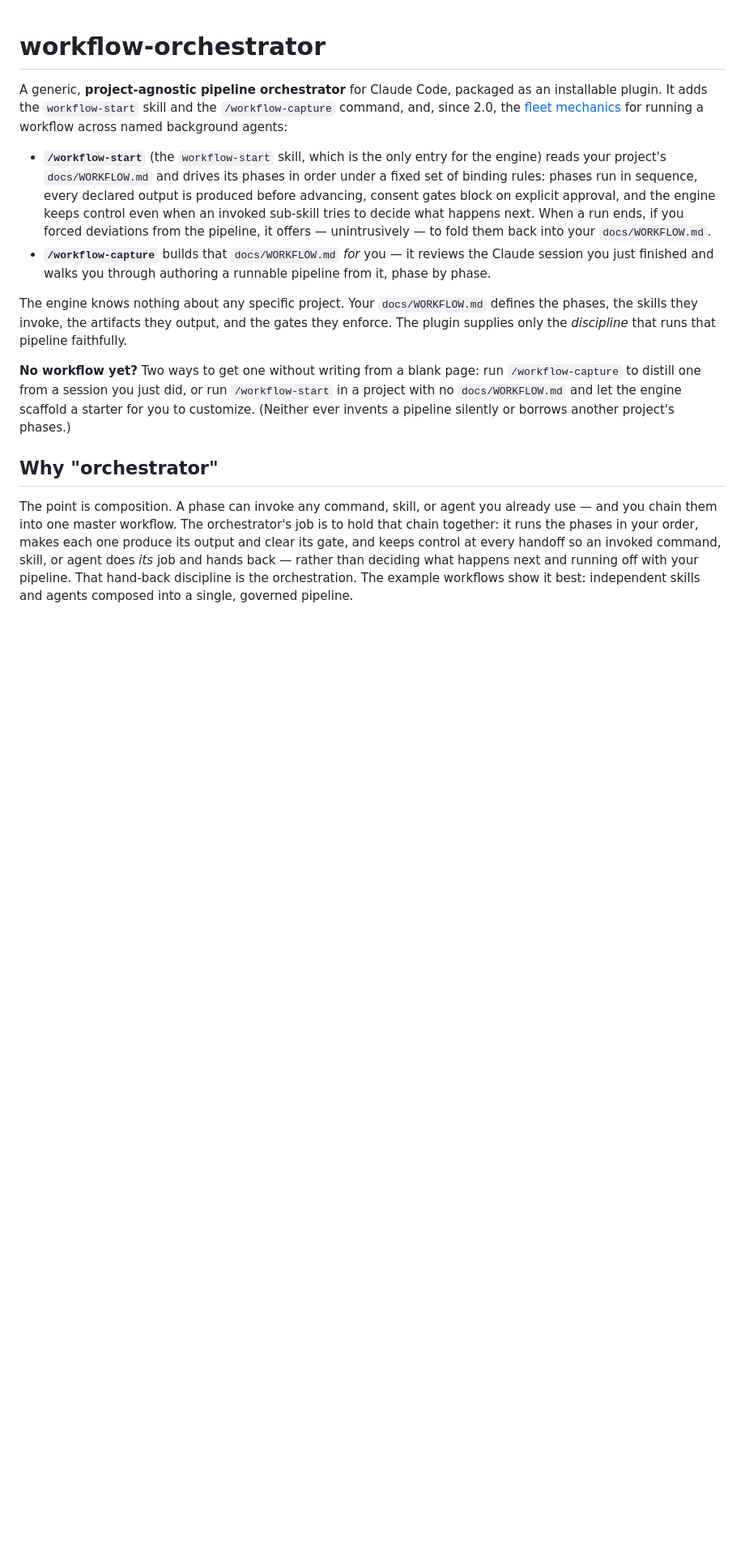
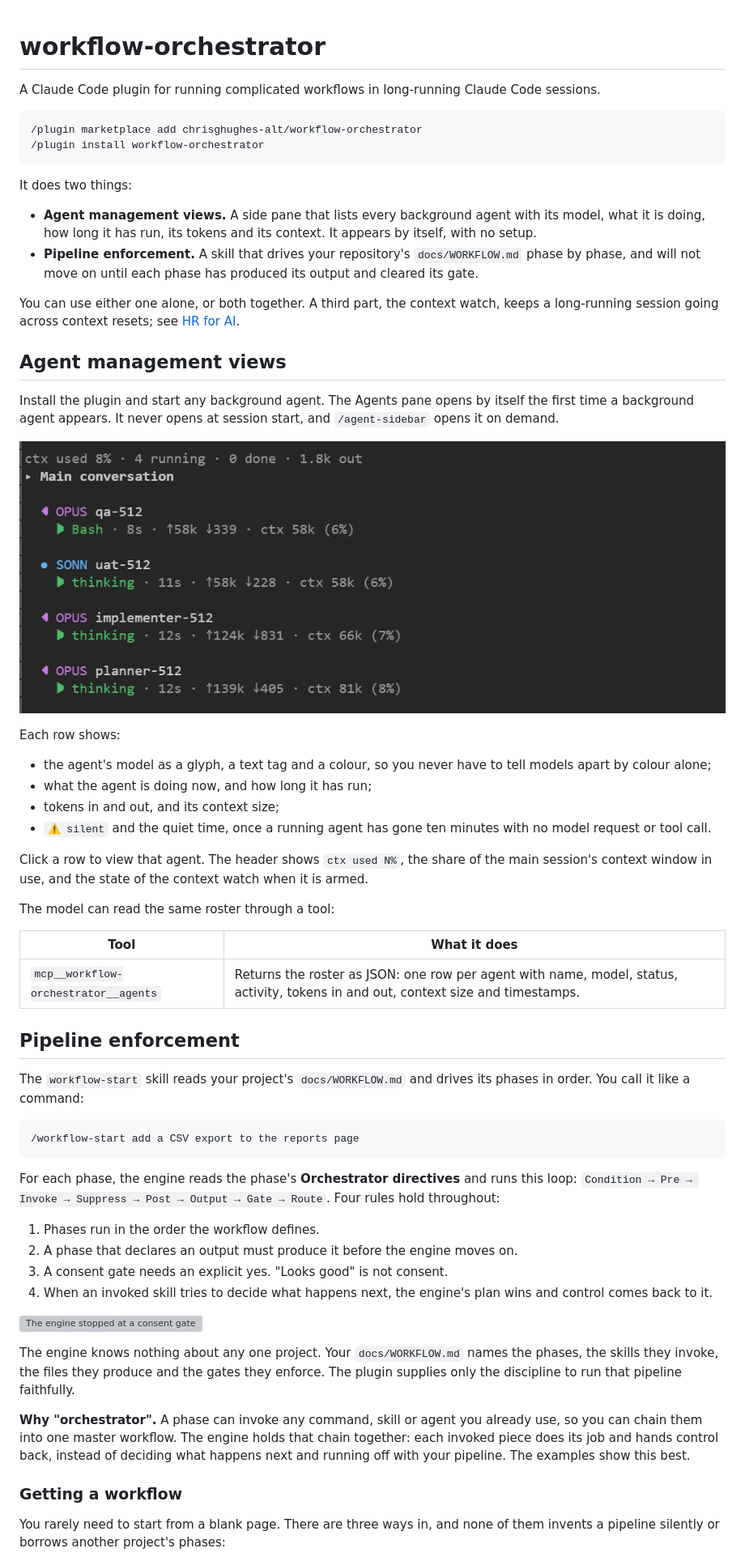
Before and after one commit to chrisghughes-alt/workflow-orchestrator, a Markdown page: README.md, the part around one of its changes. Shown at 81% size. GitHub-like rendering; pictures changed too: docs/images/fleet-at-work.png (added); blank space fills up the shorter version; grey boxes are pictures that could not be loaded.

Commit message:
README rebuilt around agent views and pipeline enforcement, with HR for AI and screenshots; CLAUDE.md for the 2.0 layout

````diff
--- a/README.md
+++ b/README.md
@@ -1,31 +1,78 @@
 # workflow-orchestrator
 
-A generic, **project-agnostic pipeline orchestrator** for Claude Code, packaged as an installable
-plugin. It adds the `workflow-start` skill and the `/workflow-capture` command, and, since 2.0, the
-[fleet mechanics](#fleet-mechanics-20) for running a workflow across named background agents:
+A Claude Code plugin for running complicated workflows in long-running Claude Code sessions.
 
-- **`/workflow-start`** (the `workflow-start` skill, which is the only entry for the engine) reads your project's `docs/WORKFLOW.md` and drives its phases in order under a
-  fixed set of binding rules: phases run in sequence, every declared output is produced before
-  advancing, consent gates block on explicit approval, and the engine keeps control even when an invoked
-  sub-skill tries to decide what happens next.
-  When a run ends, if you forced deviations from the pipeline, it offers — unintrusively — to fold them back into your `docs/WORKFLOW.md`.
-- **`/workflow-capture`** builds that `docs/WORKFLOW.md` *for* you — it reviews the Claude session you
-  just finished and walks you through authoring a runnable pipeline from it, phase by phase.
+```text
+/plugin marketplace add chrisghughes-alt/workflow-orchestrator
+/plugin install workflow-orchestrator
+```
 
-The engine knows nothing about any specific project. Your `docs/WORKFLOW.md` defines the phases, the
-skills they invoke, the artifacts they output, and the gates they enforce. The plugin supplies only the
-*discipline* that runs that pipeline faithfully.
+It does two things:
 
-**No workflow yet?** Two ways to get one without writing from a blank page: run `/workflow-capture` to
-distill one from a session you just did, or run `/workflow-start` in a project with no `docs/WORKFLOW.md`
-and let the engine scaffold a starter for you to customize. (Neither ever invents a pipeline silently or
-borrows another project's phases.)
+- **Agent management views.** A side pane that lists every background agent with its model, what it is
+  doing, how long it has run, its tokens and its context. It appears by itself, with no setup.
+- **Pipeline enforcement.** A skill that drives your repository's `docs/WORKFLOW.md` phase by phase, and
+  will not move on until each phase has produced its output and cleared its gate.
 
-## Why "orchestrator"
+You can use either one alone, or both together. A third part, the context watch, keeps a long-running
+session going across context resets; see [HR for AI](#hr-for-ai--context-cycling-without-losing-the-thread).
 
-The point is composition. A phase can invoke any command, skill, or agent you already use — and you
-chain them into one master workflow. The orchestrator's job is to hold that chain together: it runs the
-phases in your order, makes each one produce its output and clear its gate, and keeps control at every
-handoff so an invoked command, skill, or agent does *its* job and hands back — rather than deciding what
-happens next and running off with your pipeline. That hand-back discipline is the orchestration. The
-example workflows show it best: independent skills and agents composed into a single, governed pipeline.
+## Agent management views
+
+Install the plugin and start any background agent. The Agents pane opens by itself the first time a
+background agent appears. It never opens at session start, and `/agent-sidebar` opens it on demand.
+
+![The Agents pane with four background agents, each showing its model, activity, elapsed time, tokens and context](docs/images/fleet-at-work.png)
+
+Each row shows:
+
+- the agent's model as a glyph, a text tag and a colour, so you never have to tell models apart by
+  colour alone;
+- what the agent is doing now, and how long it has run;
+- tokens in and out, and its context size;
+- `⚠ silent` and the quiet time, once a running agent has gone ten minutes with no model request or
+  tool call.
+
+Click a row to view that agent. The header shows `ctx used N%`, the share of the main session's context
+window in use, and the state of the context watch when it is armed.
+
+The model can read the same roster through a tool:
+
+| Tool | What it does |
+|---|---|
+| `mcp__workflow-orchestrator__agents` | Returns the roster as JSON: one row per agent with name, model, status, activity, tokens in and out, context size and timestamps. |
+
+## Pipeline enforcement
+
+The `workflow-start` skill reads your project's `docs/WORKFLOW.md` and drives its phases in order. You
+call it like a command:
+
+```text
+/workflow-start add a CSV export to the reports page
+```
+
+For each phase, the engine reads the phase's **Orchestrator directives** and runs this loop:
+`Condition → Pre → Invoke → Suppress → Post → Output → Gate → Route`. Four rules hold throughout:
+
+1. Phases run in the order the workflow defines.
+2. A phase that declares an output must produce it before the engine moves on.
+3. A consent gate needs an explicit yes. "Looks good" is not consent.
+4. When an invoked skill tries to decide what happens next, the engine's plan wins and control comes
+   back to it.
+
+![The engine stopped at a consent gate](docs/images/pipeline-gate.png)
+
+The engine knows nothing about any one project. Your `docs/WORKFLOW.md` names the phases, the skills
+they invoke, the files they produce and the gates they enforce. The plugin supplies only the discipline
+to run that pipeline faithfully.
+
+**Why "orchestrator".** A phase can invoke any command, skill or agent you already use, so you can chain
+them into one master workflow. The engine holds that chain together: each invoked piece does its job and
+hands control back, instead of deciding what happens next and running off with your pipeline. The
+examples show this best.
+
+### Getting a workflow
+
+You rarely need to start from a blank page. There are three ways in, and none of them invents a pipeline
+silently or borrows another project's phases:
+
````
Also changed, not shown: other parts of README.md (+153 -180 lines), CHANGELOG.md (+6 -0 lines), CLAUDE.md (+31 -21 lines), docs/images/hr-handoff.png (added), docs/images/hr-nudged.png (added), docs/images/hr-resumed.png (added).
